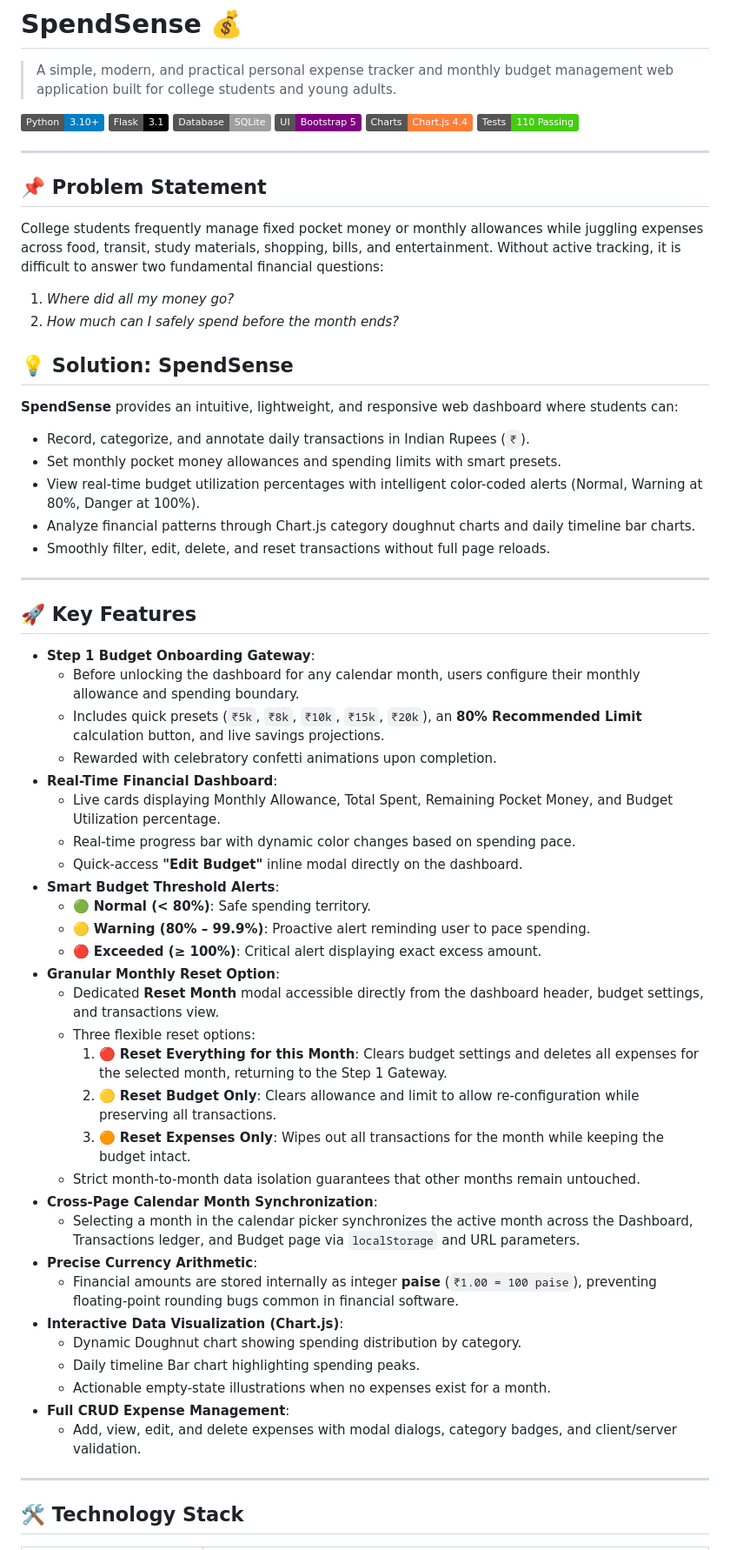
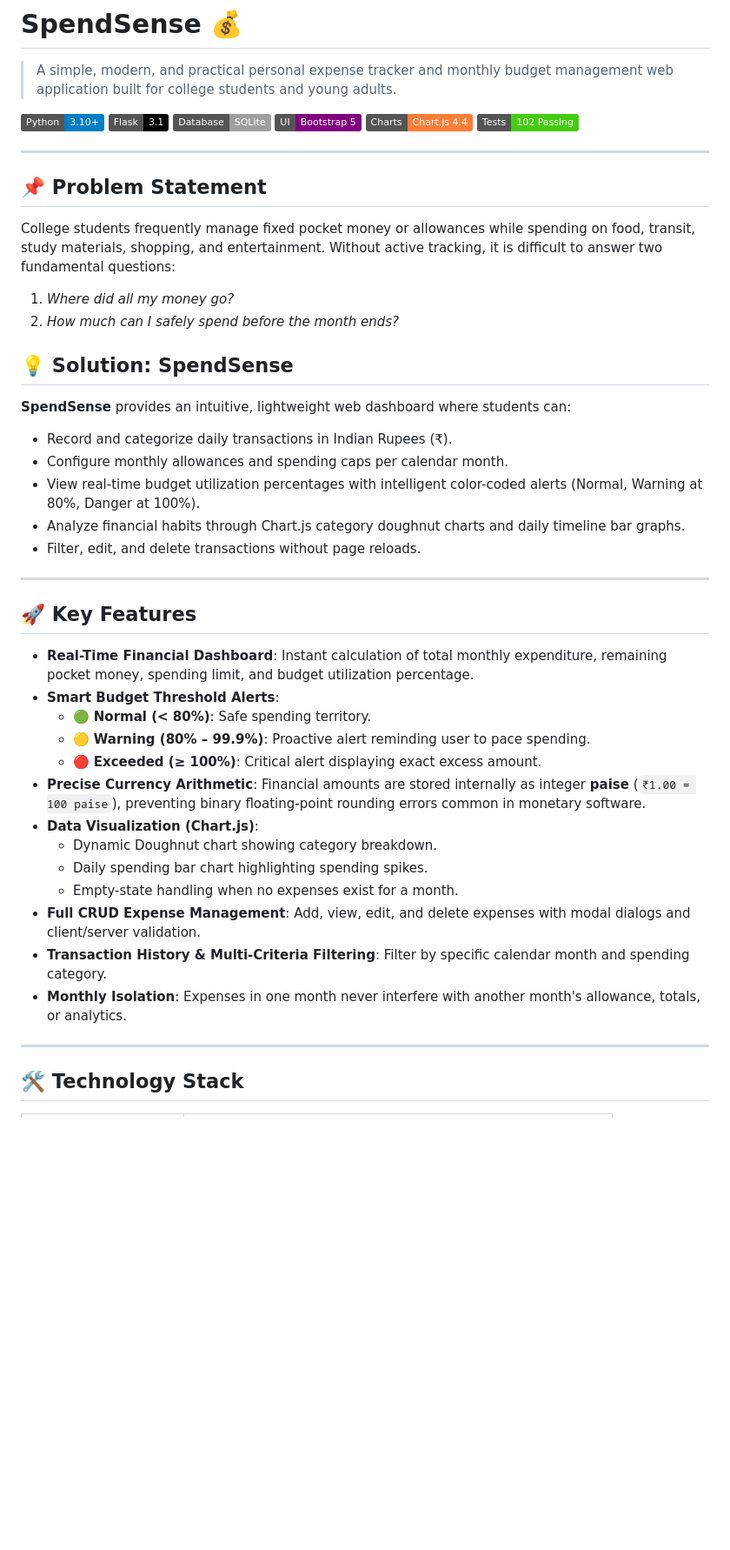
Before and after one commit to Riteesh056/Spend-sense, a Markdown page: README.md, the part around one of its changes. Shown at 87% size. Drawn GitHub-style; badges without logos; blank space fills up the shorter version.

```diff
--- a/README.md
+++ b/README.md
@@ -7,58 +7,42 @@
 [![SQLite](https://img.shields.io/badge/Database-SQLite-lightgrey.svg)](https://www.sqlite.org/)
 [![Bootstrap](https://img.shields.io/badge/UI-Bootstrap%205-purple.svg)](https://getbootstrap.com/)
 [![Chart.js](https://img.shields.io/badge/Charts-Chart.js%204.4-orange.svg)](https://www.chartjs.org/)
-[![Tests](https://img.shields.io/badge/Tests-110%20Passing-brightgreen.svg)](tests/)
+[![Tests](https://img.shields.io/badge/Tests-102%20Passing-brightgreen.svg)](tests/)
 
 ---
 
 ## 📌 Problem Statement
 
-College students frequently manage fixed pocket money or monthly allowances while juggling expenses across food, transit, study materials, shopping, bills, and entertainment. Without active tracking, it is difficult to answer two fundamental financial questions:
+College students frequently manage fixed pocket money or allowances while spending on food, transit, study materials, shopping, and entertainment. Without active tracking, it is difficult to answer two fundamental questions:
 1. *Where did all my money go?*
 2. *How much can I safely spend before the month ends?*
 
 ## 💡 Solution: SpendSense
 
-**SpendSense** provides an intuitive, lightweight, and responsive web dashboard where students can:
-- Record, categorize, and annotate daily transactions in Indian Rupees (`₹`).
-- Set monthly pocket money allowances and spending limits with smart presets.
+**SpendSense** provides an intuitive, lightweight web dashboard where students can:
+- Record and categorize daily transactions in Indian Rupees (₹).
+- Configure monthly allowances and spending caps per calendar month.
 - View real-time budget utilization percentages with intelligent color-coded alerts (Normal, Warning at 80%, Danger at 100%).
-- Analyze financial patterns through Chart.js category doughnut charts and daily timeline bar charts.
-- Smoothly filter, edit, delete, and reset transactions without full page reloads.
+- Analyze financial habits through Chart.js category doughnut charts and daily timeline bar graphs.
+- Filter, edit, and delete transactions without page reloads.
 
 ---
 
 ## 🚀 Key Features
 
-* **Step 1 Budget Onboarding Gateway**:
-  * Before unlocking the dashboard for any calendar month, users configure their monthly allowance and spending boundary.
-  * Includes quick presets (`₹5k`, `₹8k`, `₹10k`, `₹15k`, `₹20k`), an **80% Recommended Limit** calculation button, and live savings projections.
-  * Rewarded with celebratory confetti animations upon completion.
-* **Real-Time Financial Dashboard**:
-  * Live cards displaying Monthly Allowance, Total Spent, Remaining Pocket Money, and Budget Utilization percentage.
-  * Real-time progress bar with dynamic color changes based on spending pace.
-  * Quick-access **"Edit Budget"** inline modal directly on the dashboard.
+* **Real-Time Financial Dashboard**: Instant calculation of total monthly expenditure, remaining pocket money, spending limit, and budget utilization percentage.
 * **Smart Budget Threshold Alerts**:
   * 🟢 **Normal (< 80%)**: Safe spending territory.
   * 🟡 **Warning (80% – 99.9%)**: Proactive alert reminding user to pace spending.
   * 🔴 **Exceeded (≥ 100%)**: Critical alert displaying exact excess amount.
-* **Granular Monthly Reset Option**:
-  * Dedicated **Reset Month** modal accessible directly from the dashboard header, budget settings, and transactions view.
-  * Three flexible reset options:
-    1. 🔴 **Reset Everything for this Month**: Clears budget settings and deletes all expenses for the selected month, returning to the Step 1 Gateway.
-    2. 🟡 **Reset Budget Only**: Clears allowance and limit to allow re-configuration while preserving all transactions.
-    3. 🟠 **Reset Expenses Only**: Wipes out all transactions for the month while keeping the budget intact.
-  * Strict month-to-month data isolation guarantees that other months remain untouched.
-* **Cross-Page Calendar Month Synchronization**:
-  * Selecting a month in the calendar picker synchronizes the active month across the Dashboard, Transactions ledger, and Budget page via `localStorage` and URL parameters.
-* **Precise Currency Arithmetic**:
-  * Financial amounts are stored internally as integer **paise** (`₹1.00 = 100 paise`), preventing floating-point rounding bugs common in financial software.
-* **Interactive Data Visualization (Chart.js)**:
-  * Dynamic Doughnut chart showing spending distribution by category.
-  * Daily timeline Bar chart highlighting spending peaks.
-  * Actionable empty-state illustrations when no expenses exist for a month.
-* **Full CRUD Expense Management**:
-  * Add, view, edit, and delete expenses with modal dialogs, category badges, and client/server validation.
+* **Precise Currency Arithmetic**: Financial amounts are stored internally as integer **paise** (`₹1.00 = 100 paise`), preventing binary floating-point rounding errors common in monetary software.
+* **Data Visualization (Chart.js)**:
+  * Dynamic Doughnut chart showing category breakdown.
+  * Daily spending bar chart highlighting spending spikes.
+  * Empty-state handling when no expenses exist for a month.
+* **Full CRUD Expense Management**: Add, view, edit, and delete expenses with modal dialogs and client/server validation.
+* **Transaction History & Multi-Criteria Filtering**: Filter by specific calendar month and spending category.
+* **Monthly Isolation**: Expenses in one month never interfere with another month's allowance, totals, or analytics.
 
 ---
 
```
Also changed, not shown: other parts of README.md (+33 -50 lines).
